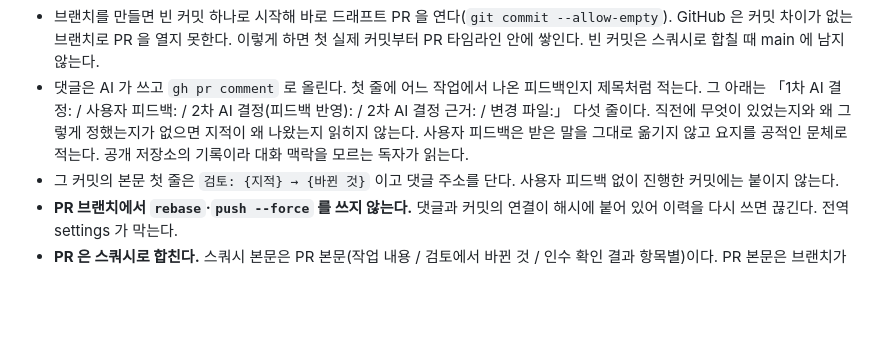
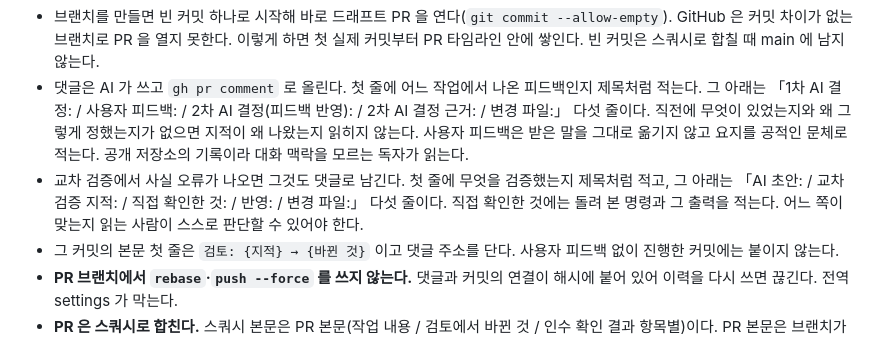
Before and after one commit to Ting97ok/ai-global-rules, a Markdown page: claude/CLAUDE.md, the part around the change. GitHub-like rendering; blank space fills up the shorter version.

Commit message:
[Docs] 교차 검증이 잡은 오류를 남기는 댓글 형식을 정한다
- 기존 형식은 사용자 피드백을 적는 꼴이라 맞지 않았다

```diff
--- a/claude/CLAUDE.md
+++ b/claude/CLAUDE.md
@@ -61,6 +61,7 @@ cd {절대경로} && git commit -m "[접두사] {요약}" -m "- {세부1}" -m "-
 
 - 브랜치를 만들면 빈 커밋 하나로 시작해 바로 드래프트 PR 을 연다(`git commit --allow-empty`). GitHub 은 커밋 차이가 없는 브랜치로 PR 을 열지 못한다. 이렇게 하면 첫 실제 커밋부터 PR 타임라인 안에 쌓인다. 빈 커밋은 스쿼시로 합칠 때 main 에 남지 않는다.
 - 댓글은 AI 가 쓰고 `gh pr comment` 로 올린다. 첫 줄에 어느 작업에서 나온 피드백인지 제목처럼 적는다. 그 아래는 「1차 AI 결정: / 사용자 피드백: / 2차 AI 결정(피드백 반영): / 2차 AI 결정 근거: / 변경 파일:」 다섯 줄이다. 직전에 무엇이 있었는지와 왜 그렇게 정했는지가 없으면 지적이 왜 나왔는지 읽히지 않는다. 사용자 피드백은 받은 말을 그대로 옮기지 않고 요지를 공적인 문체로 적는다. 공개 저장소의 기록이라 대화 맥락을 모르는 독자가 읽는다.
+- 교차 검증에서 사실 오류가 나오면 그것도 댓글로 남긴다. 첫 줄에 무엇을 검증했는지 제목처럼 적고, 그 아래는 「AI 초안: / 교차 검증 지적: / 직접 확인한 것: / 반영: / 변경 파일:」 다섯 줄이다. 직접 확인한 것에는 돌려 본 명령과 그 출력을 적는다. 어느 쪽이 맞는지 읽는 사람이 스스로 판단할 수 있어야 한다.
 - 그 커밋의 본문 첫 줄은 `검토: {지적} → {바뀐 것}` 이고 댓글 주소를 단다. 사용자 피드백 없이 진행한 커밋에는 붙이지 않는다.
 - **PR 브랜치에서 `rebase`·`push --force` 를 쓰지 않는다.** 댓글과 커밋의 연결이 해시에 붙어 있어 이력을 다시 쓰면 끊긴다. 전역 settings 가 막는다.
 - **PR 은 스쿼시로 합친다.** 스쿼시 본문은 PR 본문(작업 내용 / 검토에서 바뀐 것 / 인수 확인 결과 항목별)이다. PR 본문은 브랜치가 무엇을 바꿨는지를 적는 자리이고, 「지적 / 결정 / 바꾸는 것」 세 줄은 댓글의 꼴이다. **PR 본문과 댓글도 「문서 작성」 규칙을 따른다.** 사람이 쓴 글로 읽혀야 한다. GitHub 기본값(브랜치 커밋 메시지 이어 붙이기)을 쓰지 않는다. TDD 사이클 이력과 댓글 타임라인은 main 이 아니라 PR 에 남는다 — 문서에 「main 에 남는다」고 쓰지 않는다.
```
